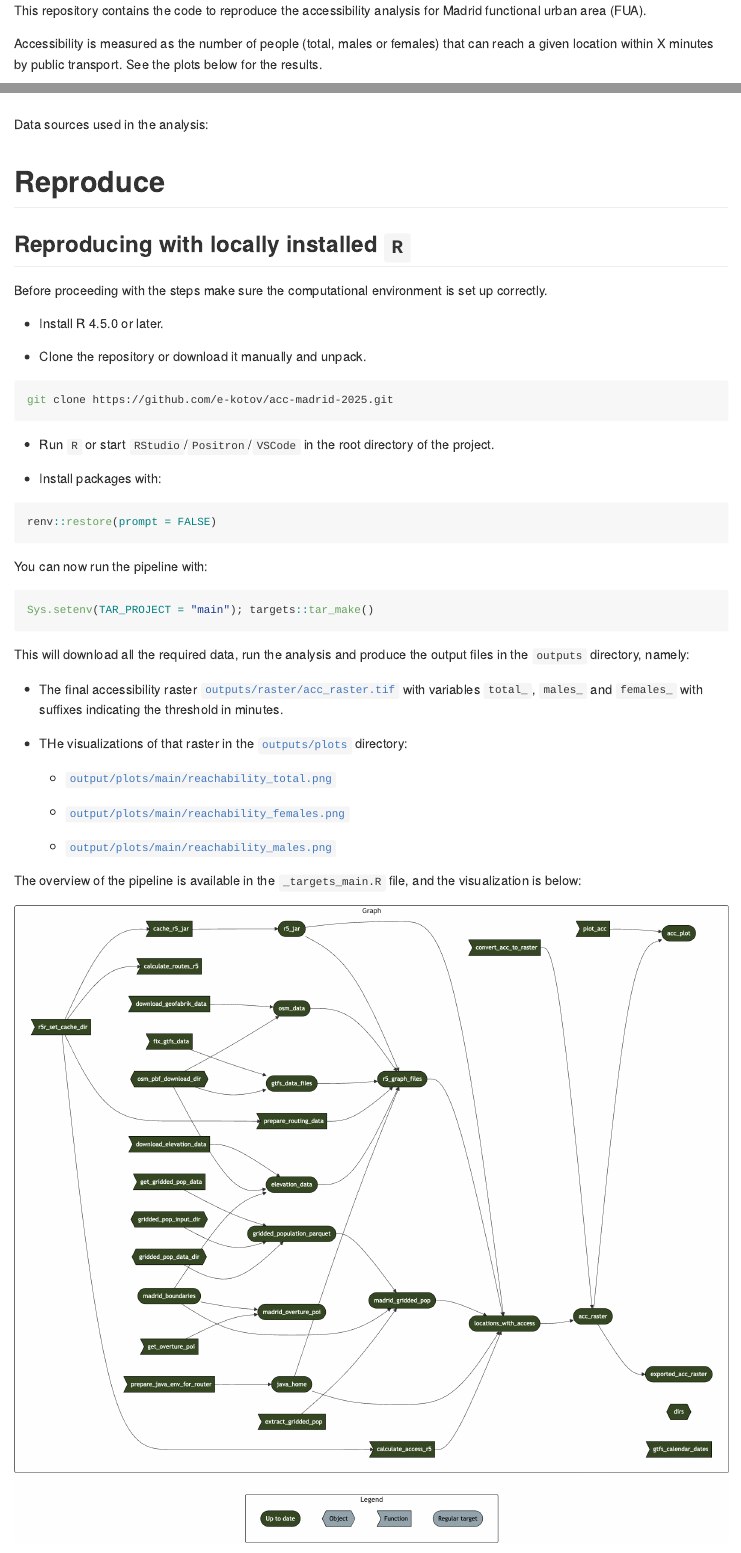
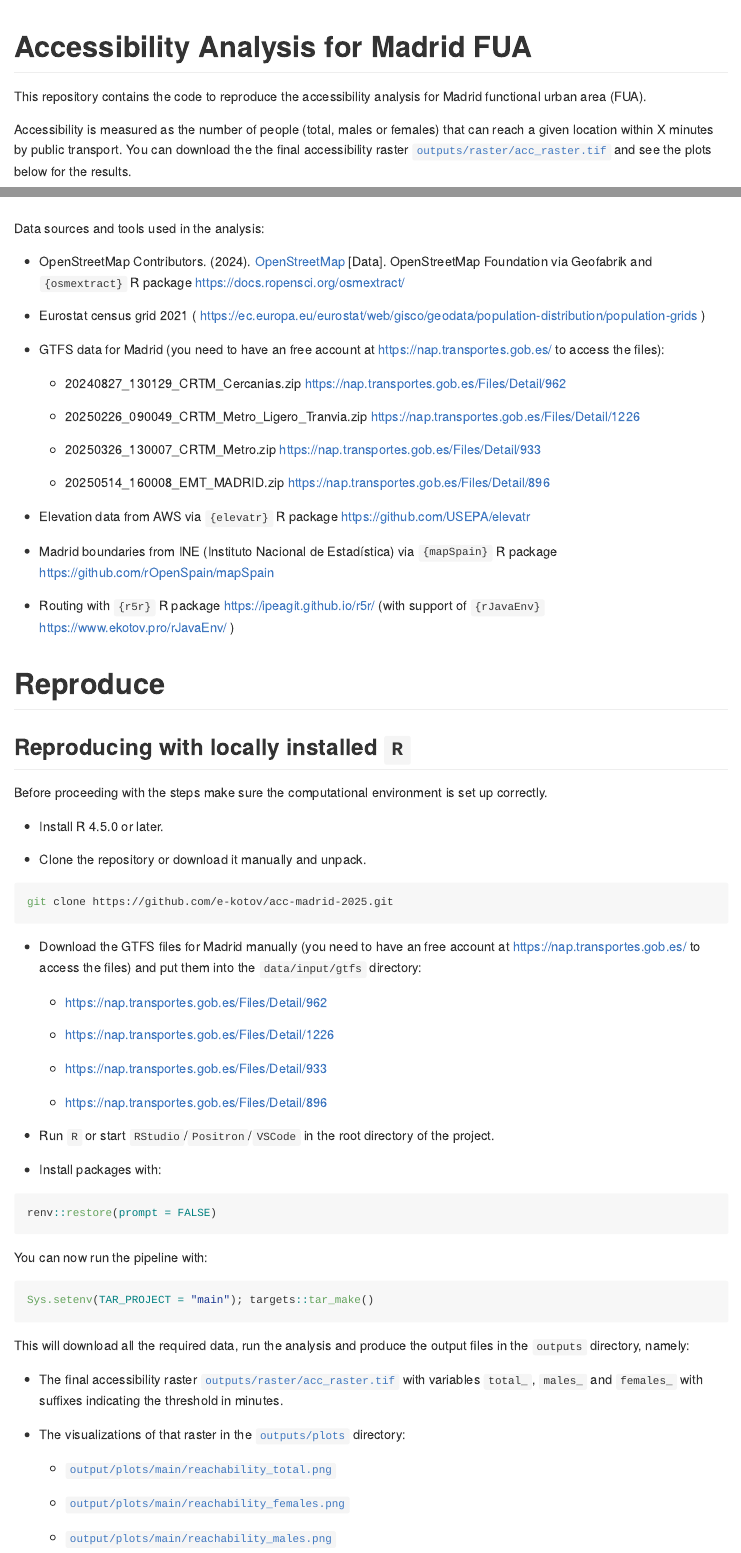
Before and after one commit to e-kotov/acc-madrid-2025, a Quarto document (README.qmd): the page in a window 1100 px wide, from its top, and a second part further down, joined at a grey line. The pictures show the output file README.md that the author committed with the source, drawn offline in the style of GitHub.

Commit message:
update readme with sources

````diff
--- a/README.qmd
+++ b/README.qmd
@@ -1,20 +1,39 @@
 ---
 format: gfm
+title: "Accessibility Analysis for Madrid FUA"
 ---
 
 This repository contains the code to reproduce the accessibility analysis for Madrid functional urban area (FUA).
 
-Accessibility is measured as the number of people (total, males or females) that can reach a given location within X minutes by public transport. See the plots below for the results.
+Accessibility is measured as the number of people (total, males or females) that can reach a given location within X minutes by public transport. You can download the the final accessibility raster [`outputs/raster/acc_raster.tif`](outputs/raster/acc_raster.tif) and see the plots below for the results.
 
-![](outputs/plots/main/reachability_total.png)
+[![](outputs/plots/main/reachability_total.png)](outputs/plots/main/reachability_total.png)
 
-![](outputs/plots/main/reachability_females.png)
+[![](outputs/plots/main/reachability_females.png)](outputs/plots/main/reachability_females.png)
 
-![](outputs/plots/main/reachability_males.png)
+[![](outputs/plots/main/reachability_males.png)](outputs/plots/main/reachability_males.png)
 
-Data sources used in the analysis:
+Data sources and tools used in the analysis:
 
+- OpenStreetMap Contributors. (2024). [OpenStreetMap](https://www.openstreetmap.org/) [Data]. OpenStreetMap Foundation via Geofabrik and `{osmextract}` R package https://docs.ropensci.org/osmextract/
 
+- Eurostat census grid 2021 ( https://ec.europa.eu/eurostat/web/gisco/geodata/population-distribution/population-grids )
+
+- GTFS data for Madrid (you need to have an free account at https://nap.transportes.gob.es/ to access the files):
+
+  - 20240827_130129_CRTM_Cercanias.zip	https://nap.transportes.gob.es/Files/Detail/962
+
+  - 20250226_090049_CRTM_Metro_Ligero_Tranvia.zip	https://nap.transportes.gob.es/Files/Detail/1226
+
+  - 20250326_130007_CRTM_Metro.zip	https://nap.transportes.gob.es/Files/Detail/933
+
+  - 20250514_160008_EMT_MADRID.zip	https://nap.transportes.gob.es/Files/Detail/896
+
+- Elevation data from AWS via `{elevatr}` R package https://github.com/USEPA/elevatr
+
+- Madrid boundaries from INE (Instituto Nacional de Estadística) via `{mapSpain}` R package https://github.com/rOpenSpain/mapSpain
+
+- Routing with `{r5r}` R package https://ipeagit.github.io/r5r/ (with support of `{rJavaEnv}` https://www.ekotov.pro/rJavaEnv/ )
 
 # Reproduce
 
@@ -29,6 +48,16 @@ Before proceeding with the steps make sure the computational environment is set
 ``` bash
 git clone https://github.com/e-kotov/acc-madrid-2025.git
 ```
+
+- Download the GTFS files for Madrid manually (you need to have an free account at https://nap.transportes.gob.es/ to access the files) and put them into the `data/input/gtfs` directory:
+
+  - https://nap.transportes.gob.es/Files/Detail/962
+
+  - https://nap.transportes.gob.es/Files/Detail/1226
+
+  - https://nap.transportes.gob.es/Files/Detail/933
+
+  - https://nap.transportes.gob.es/Files/Detail/896
 
 
 - Run `R` or start `RStudio`/`Positron`/`VSCode` in the root directory of the project.
@@ -49,7 +78,7 @@ This will download all the required data, run the analysis and produce the outpu
 
 - The final accessibility raster [`outputs/raster/acc_raster.tif`](outputs/raster/acc_raster.tif) with variables `total_`, `males_` and `females_` with suffixes indicating the threshold in minutes.
 
-- THe visualizations of that raster in the [`outputs/plots`](outputs/plots) directory:
+- The visualizations of that raster in the [`outputs/plots`](outputs/plots) directory:
 
   - [`output/plots/main/reachability_total.png`](outputs/plots/main/reachability_total.png)
 
````
Also changed, not shown: README.md.
